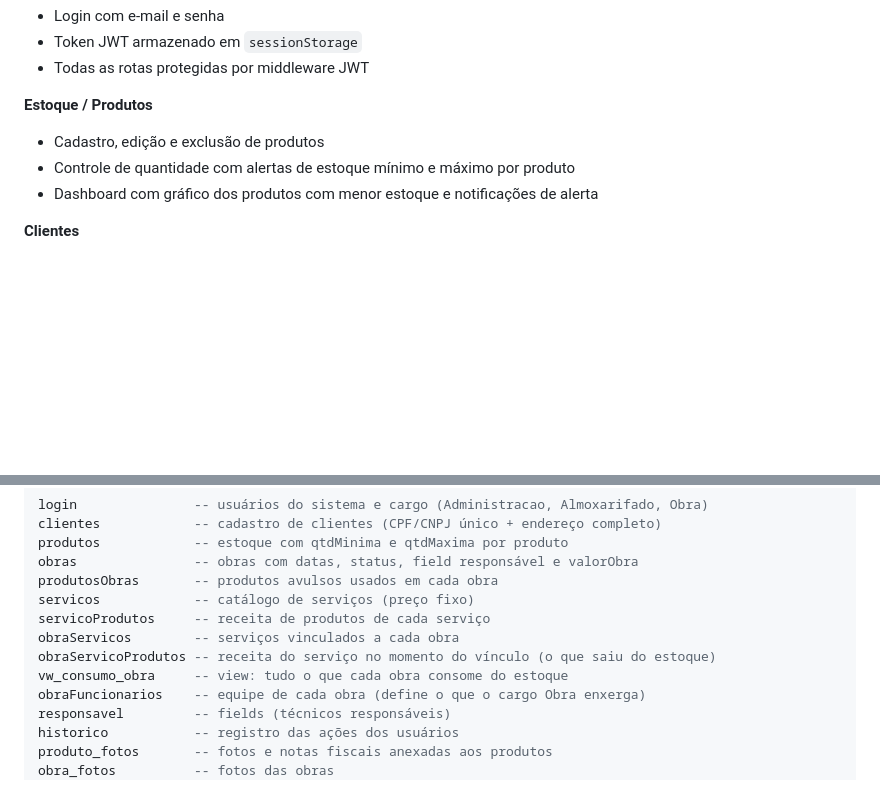
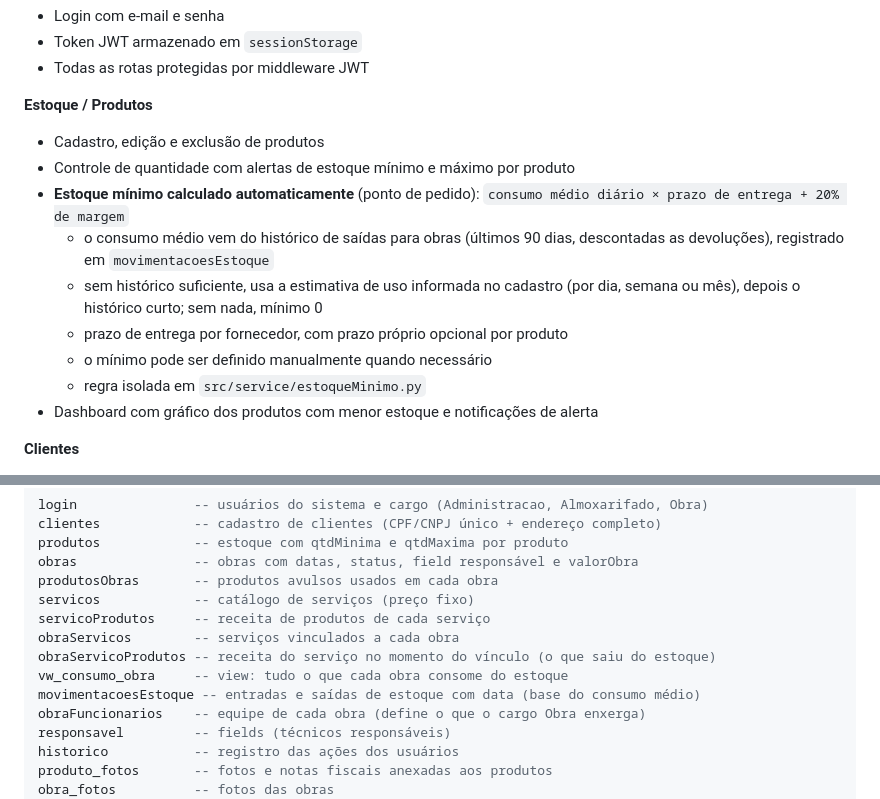
Before and after one commit to cauaprs92/TCC-TecnoValeGas, a Markdown page: README.md, 2 parts joined by grey strips. Drawn GitHub-style; blank space fills up the shorter version.

Commit message:
docs: README com o cálculo automático do estoque mínimo

```diff
--- a/README.md
+++ b/README.md
@@ -25,6 +25,15 @@ Sistema desenvolvido como Trabalho de Conclusão de Curso (TCC) para gerenciar o
 **Estoque / Produtos**
 - Cadastro, edição e exclusão de produtos
 - Controle de quantidade com alertas de estoque mínimo e máximo por produto
+- **Estoque mínimo calculado automaticamente** (ponto de pedido):
+  `consumo médio diário × prazo de entrega + 20% de margem`
+  - o consumo médio vem do histórico de saídas para obras (últimos 90 dias,
+    descontadas as devoluções), registrado em `movimentacoesEstoque`
+  - sem histórico suficiente, usa a estimativa de uso informada no cadastro
+    (por dia, semana ou mês), depois o histórico curto; sem nada, mínimo 0
+  - prazo de entrega por fornecedor, com prazo próprio opcional por produto
+  - o mínimo pode ser definido manualmente quando necessário
+  - regra isolada em `src/service/estoqueMinimo.py`
 - Dashboard com gráfico dos produtos com menor estoque e notificações de alerta
 
 **Clientes**
@@ -165,6 +174,7 @@ servicoProdutos     -- receita de produtos de cada serviço
 obraServicos        -- serviços vinculados a cada obra
 obraServicoProdutos -- receita do serviço no momento do vínculo (o que saiu do estoque)
 vw_consumo_obra     -- view: tudo o que cada obra consome do estoque
+movimentacoesEstoque -- entradas e saídas de estoque com data (base do consumo médio)
 obraFuncionarios    -- equipe de cada obra (define o que o cargo Obra enxerga)
 responsavel         -- fields (técnicos responsáveis)
 historico           -- registro das ações dos usuários
```
